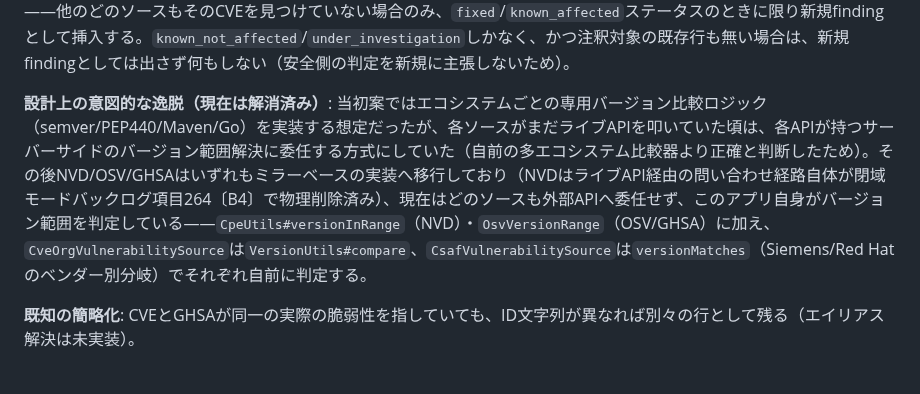
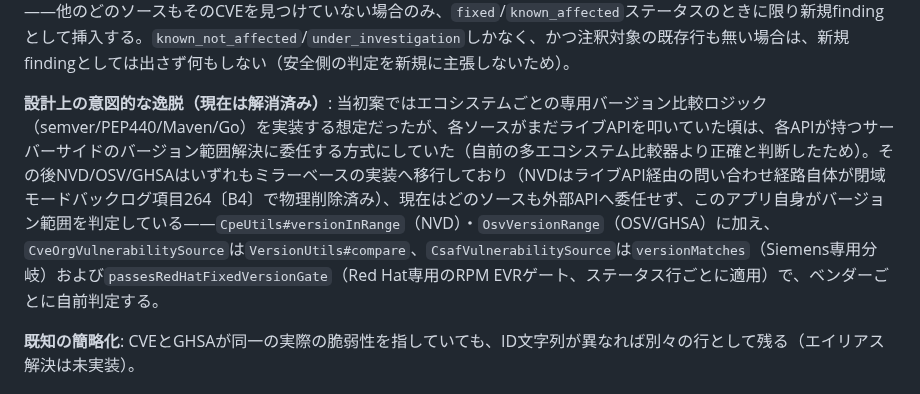
Before and after one commit to ykiasito/research_vulenerability, a Markdown page: docs/public/pipeline.md, the part around the change. GitHub-like rendering.

Commit message:
docs: name both CSAF version-check methods explicitly in pipeline.md (peer review, item357)
Peer review on PR#306 caught a minor inaccuracy: "versionMatches
(Siemens/Red Hat vendor-specific branches)" reads as if both vendors'
checks live inside versionMatches. In fact versionMatches only has a
Siemens-specific branch (other vendors, including Red Hat, pass through
unchanged at that stage); Red Hat's actual version check is a separate
method, passesRedHatFixedVersionGate, applied per status row at a later
pipeline stage. Named both methods explicitly.

Markdown-only, no Java files touched, no re-test needed.

```diff
--- a/docs/public/pipeline.md
+++ b/docs/public/pipeline.md
@@ -48,7 +48,7 @@ Stage1で `IdentifiedProduct` が得られたアイテムのみ対象。5つの
 
 **CSAF（`CsafVulnerabilitySource`）は他4ソースと異なる二経路の扱いを受ける**（`Stage2VulnerabilityResearchService`のクラスjavadoc参照）: (1) 経路1（通常ケース）——同じCVEを既に他のソースが見つけていれば、通常のID重複排除には加わらず、その既存行にCSAFのvendor status（`csaf_*`列）を注釈として追加するだけ。(2) 経路2（CSAF単独ヒット）——他のどのソースもそのCVEを見つけていない場合のみ、`fixed`/`known_affected`ステータスのときに限り新規findingとして挿入する。`known_not_affected`/`under_investigation`しかなく、かつ注釈対象の既存行も無い場合は、新規findingとしては出さず何もしない（安全側の判定を新規に主張しないため）。
 
-**設計上の意図的な逸脱（現在は解消済み）**: 当初案ではエコシステムごとの専用バージョン比較ロジック（semver/PEP440/Maven/Go）を実装する想定だったが、各ソースがまだライブAPIを叩いていた頃は、各APIが持つサーバーサイドのバージョン範囲解決に委任する方式にしていた（自前の多エコシステム比較器より正確と判断したため）。その後NVD/OSV/GHSAはいずれもミラーベースの実装へ移行しており（NVDはライブAPI経由の問い合わせ経路自体が閉域モードバックログ項目264〔B4〕で物理削除済み）、現在はどのソースも外部APIへ委任せず、このアプリ自身がバージョン範囲を判定している——`CpeUtils#versionInRange`（NVD）・`OsvVersionRange`（OSV/GHSA）に加え、`CveOrgVulnerabilitySource`は`VersionUtils#compare`、`CsafVulnerabilitySource`は`versionMatches`（Siemens/Red Hatのベンダー別分岐）でそれぞれ自前に判定する。
+**設計上の意図的な逸脱（現在は解消済み）**: 当初案ではエコシステムごとの専用バージョン比較ロジック（semver/PEP440/Maven/Go）を実装する想定だったが、各ソースがまだライブAPIを叩いていた頃は、各APIが持つサーバーサイドのバージョン範囲解決に委任する方式にしていた（自前の多エコシステム比較器より正確と判断したため）。その後NVD/OSV/GHSAはいずれもミラーベースの実装へ移行しており（NVDはライブAPI経由の問い合わせ経路自体が閉域モードバックログ項目264〔B4〕で物理削除済み）、現在はどのソースも外部APIへ委任せず、このアプリ自身がバージョン範囲を判定している——`CpeUtils#versionInRange`（NVD）・`OsvVersionRange`（OSV/GHSA）に加え、`CveOrgVulnerabilitySource`は`VersionUtils#compare`、`CsafVulnerabilitySource`は`versionMatches`（Siemens専用分岐）および`passesRedHatFixedVersionGate`（Red Hat専用のRPM EVRゲート、ステータス行ごとに適用）で、ベンダーごとに自前判定する。
 
 **既知の簡略化**: CVEとGHSAが同一の実際の脆弱性を指していても、ID文字列が異なれば別々の行として残る（エイリアス解決は未実装）。
 
```
